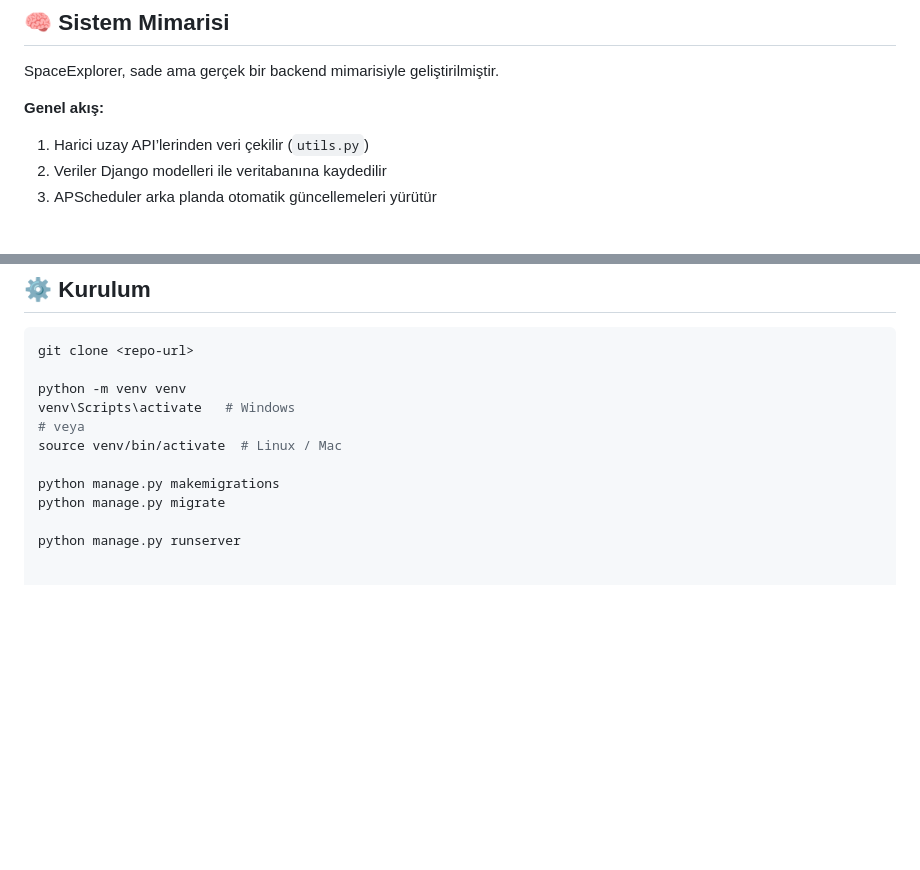
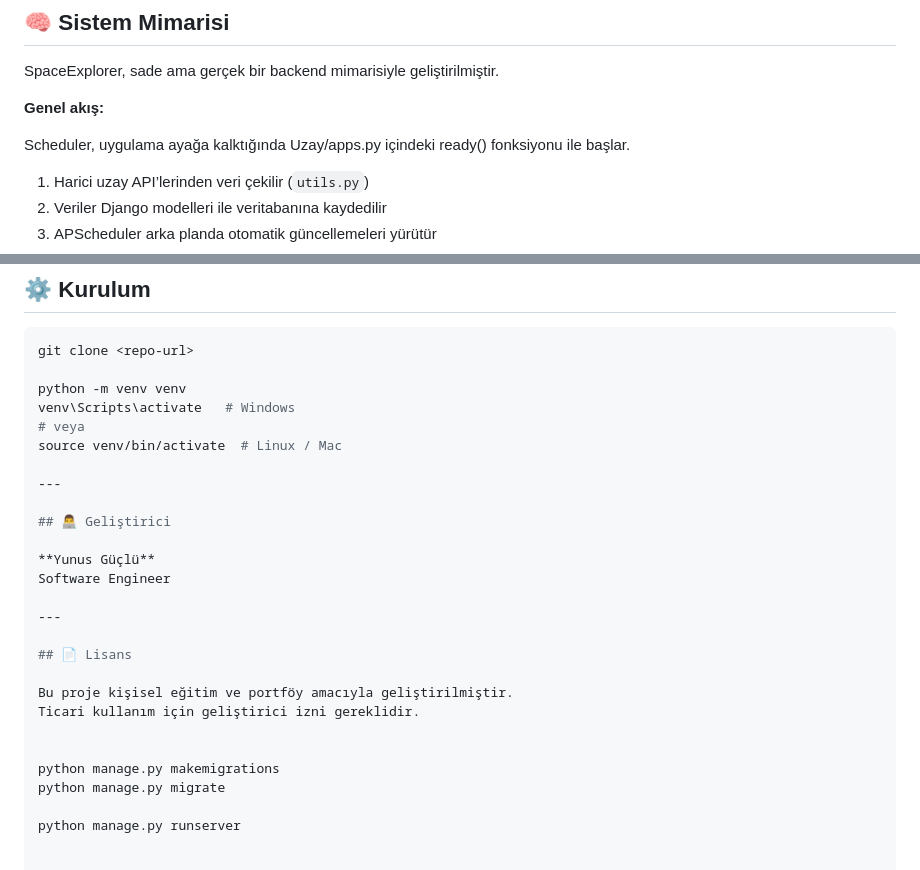
Before and after one commit to YunusGuclu/SpaceExplorer, a Markdown page: README.md, 2 parts joined by grey strips. Rendered like a GitHub page; blank space fills up the shorter version.

```diff
--- a/README.md
+++ b/README.md
@@ -86,6 +86,8 @@ alanlarında güçlü bir örnek sunar.
 SpaceExplorer, sade ama gerçek bir backend mimarisiyle geliştirilmiştir.
 
 **Genel akış:**
+
+Scheduler, uygulama ayağa kalktığında Uzay/apps.py içindeki ready() fonksiyonu ile başlar.
 
 1. Harici uzay API’lerinden veri çekilir (`utils.py`)
 2. Veriler Django modelleri ile veritabanına kaydedilir
@@ -238,6 +242,21 @@ venv\Scripts\activate   # Windows
 # veya
 source venv/bin/activate  # Linux / Mac
 
+---
+
+## 👨‍💻 Geliştirici
+
+**Yunus Güçlü**
+Software Engineer
+
+---
+
+## 📄 Lisans
+
+Bu proje kişisel eğitim ve portföy amacıyla geliştirilmiştir.
+Ticari kullanım için geliştirici izni gereklidir.
+
+
 python manage.py makemigrations
 python manage.py migrate
 
```
Also changed, not shown: other parts of README.md (+14 -12 lines).
